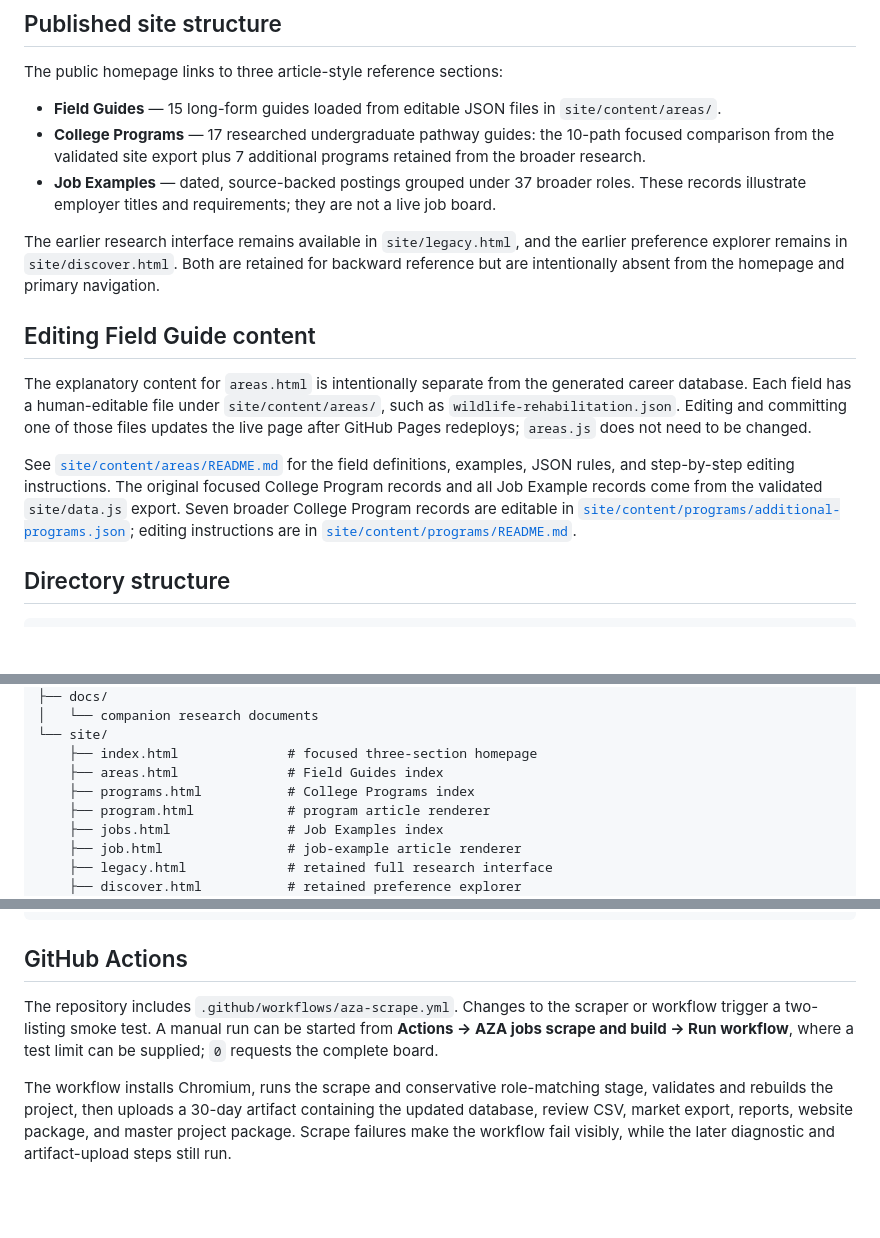
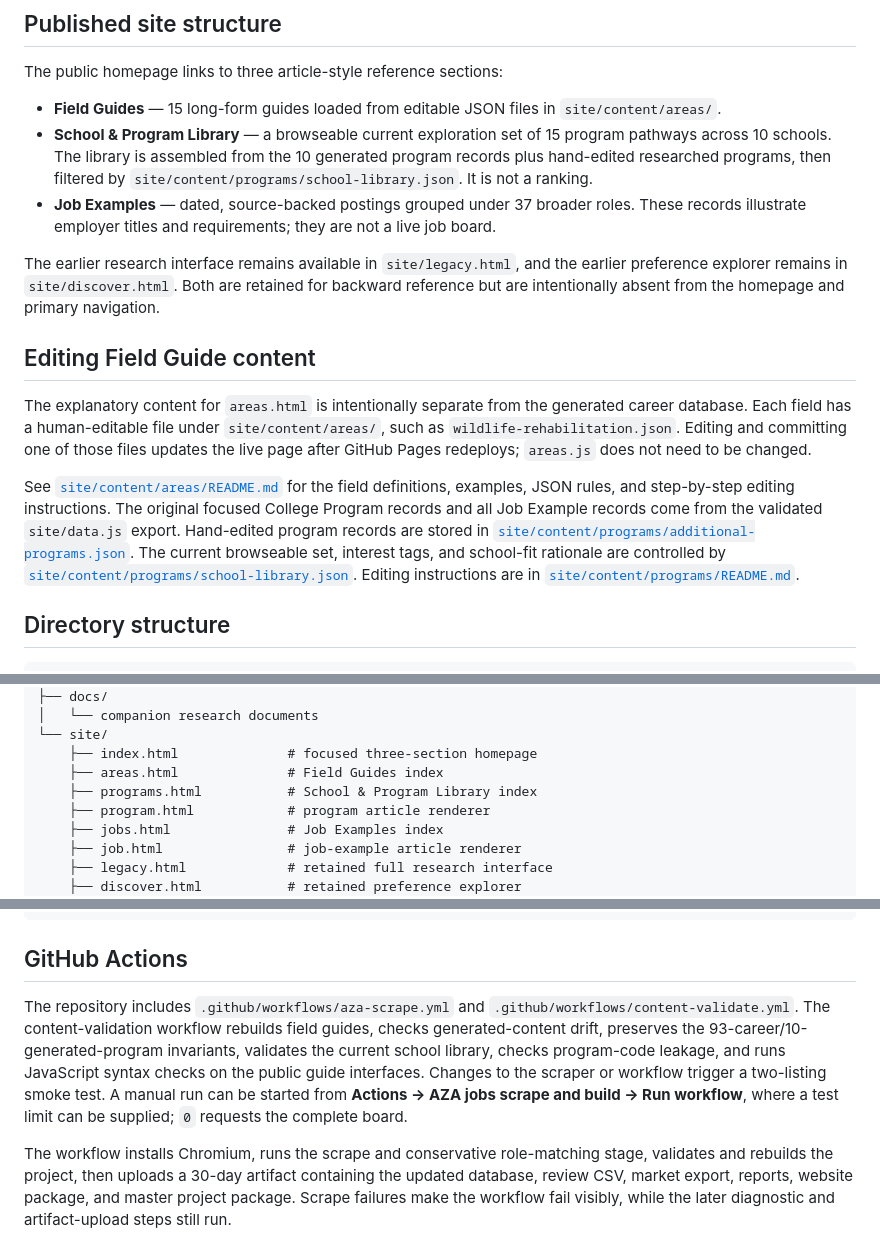
Before and after one commit to adichiara/animal_career_explorer, a Markdown page: README.md, 3 parts joined by grey strips. Drawn GitHub-style; blank space fills up the shorter version.

Commit message:
Document revised field and school library workflow

```diff
--- a/README.md
+++ b/README.md
@@ -40,7 +40,7 @@ These counts are descriptive of the current research snapshot, not a claim that
 The public homepage links to three article-style reference sections:
 
 - **Field Guides** — 15 long-form guides loaded from editable JSON files in `site/content/areas/`.
-- **College Programs** — 17 researched undergraduate pathway guides: the 10-path focused comparison from the validated site export plus 7 additional programs retained from the broader research.
+- **School & Program Library** — a browseable current exploration set of 15 program pathways across 10 schools. The library is assembled from the 10 generated program records plus hand-edited researched programs, then filtered by `site/content/programs/school-library.json`. It is not a ranking.
 - **Job Examples** — dated, source-backed postings grouped under 37 broader roles. These records illustrate employer titles and requirements; they are not a live job board.
 
 The earlier research interface remains available in `site/legacy.html`, and the earlier preference explorer remains in `site/discover.html`. Both are retained for backward reference but are intentionally absent from the homepage and primary navigation.
@@ -49,7 +49,7 @@ The earlier research interface remains available in `site/legacy.html`, and the
 
 The explanatory content for `areas.html` is intentionally separate from the generated career database. Each field has a human-editable file under `site/content/areas/`, such as `wildlife-rehabilitation.json`. Editing and committing one of those files updates the live page after GitHub Pages redeploys; `areas.js` does not need to be changed.
 
-See [`site/content/areas/README.md`](site/content/areas/README.md) for the field definitions, examples, JSON rules, and step-by-step editing instructions. The original focused College Program records and all Job Example records come from the validated `site/data.js` export. Seven broader College Program records are editable in [`site/content/programs/additional-programs.json`](site/content/programs/additional-programs.json); editing instructions are in [`site/content/programs/README.md`](site/content/programs/README.md).
+See [`site/content/areas/README.md`](site/content/areas/README.md) for the field definitions, examples, JSON rules, and step-by-step editing instructions. The original focused College Program records and all Job Example records come from the validated `site/data.js` export. Hand-edited program records are stored in [`site/content/programs/additional-programs.json`](site/content/programs/additional-programs.json). The current browseable set, interest tags, and school-fit rationale are controlled by [`site/content/programs/school-library.json`](site/content/programs/school-library.json). Editing instructions are in [`site/content/programs/README.md`](site/content/programs/README.md).
 
 ## Directory structure
 
@@ -82,7 +82,7 @@ Animal_Career_Data_Project/
 └── site/
     ├── index.html              # focused three-section homepage
     ├── areas.html              # Field Guides index
-    ├── programs.html           # College Programs index
+    ├── programs.html           # School & Program Library index
     ├── program.html            # program article renderer
     ├── jobs.html               # Job Examples index
     ├── job.html                # job-example article renderer
@@ -148,7 +148,7 @@ python scripts/build_artifacts.py
 
 ## GitHub Actions
 
-The repository includes `.github/workflows/aza-scrape.yml`. Changes to the scraper or workflow trigger a two-listing smoke test. A manual run can be started from **Actions → AZA jobs scrape and build → Run workflow**, where a test limit can be supplied; `0` requests the complete board.
+The repository includes `.github/workflows/aza-scrape.yml` and `.github/workflows/content-validate.yml`. The content-validation workflow rebuilds field guides, checks generated-content drift, preserves the 93-career/10-generated-program invariants, validates the current school library, checks program-code leakage, and runs JavaScript syntax checks on the public guide interfaces. Changes to the scraper or workflow trigger a two-listing smoke test. A manual run can be started from **Actions → AZA jobs scrape and build → Run workflow**, where a test limit can be supplied; `0` requests the complete board.
 
 The workflow installs Chromium, runs the scrape and conservative role-matching stage, validates and rebuilds the project, then uploads a 30-day artifact containing the updated database, review CSV, market export, reports, website package, and master project package. Scrape failures make the workflow fail visibly, while the later diagnostic and artifact-upload steps still run.
 
```
